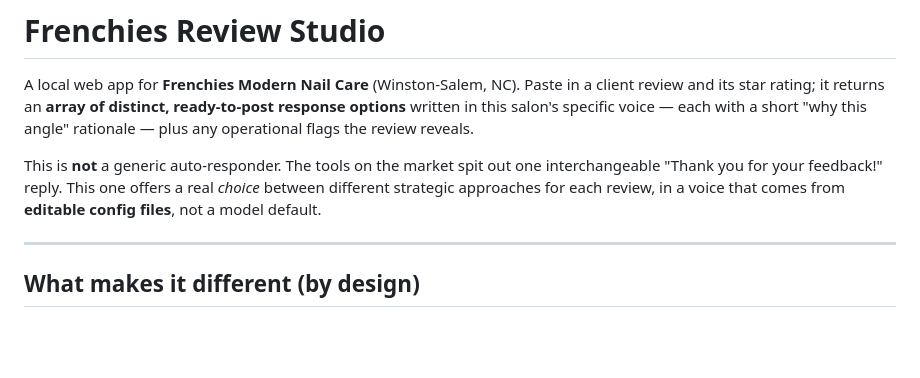
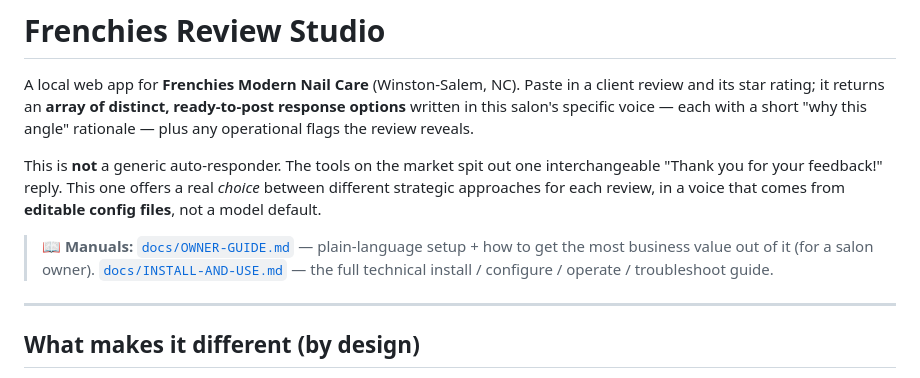
Before and after one commit to diretogames-disquete/RodChiron, a Markdown page: frenchies-review-studio/README.md, the part around the change. Rendered like a GitHub page; blank space fills up the shorter version.

```diff
--- a/frenchies-review-studio/README.md
+++ b/frenchies-review-studio/README.md
@@ -9,6 +9,11 @@ This is **not** a generic auto-responder. The tools on the market spit out one
 interchangeable "Thank you for your feedback!" reply. This one offers a real
 *choice* between different strategic approaches for each review, in a voice that
 comes from **editable config files**, not a model default.
+
+> 📖 **Manuals:** [`docs/OWNER-GUIDE.md`](./docs/OWNER-GUIDE.md) — plain-language
+> setup + how to get the most business value out of it (for a salon owner).
+> [`docs/INSTALL-AND-USE.md`](./docs/INSTALL-AND-USE.md) — the full technical
+> install / configure / operate / troubleshoot guide.
 
 ---
 
```
Also changed, not shown: frenchies-review-studio/docs/INSTALL-AND-USE.md (added, +318 -0 lines), frenchies-review-studio/docs/OWNER-GUIDE.md (added, +221 -0 lines).
